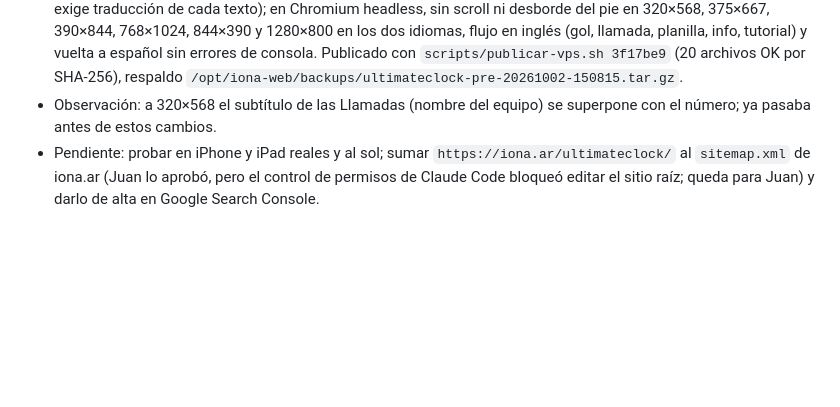
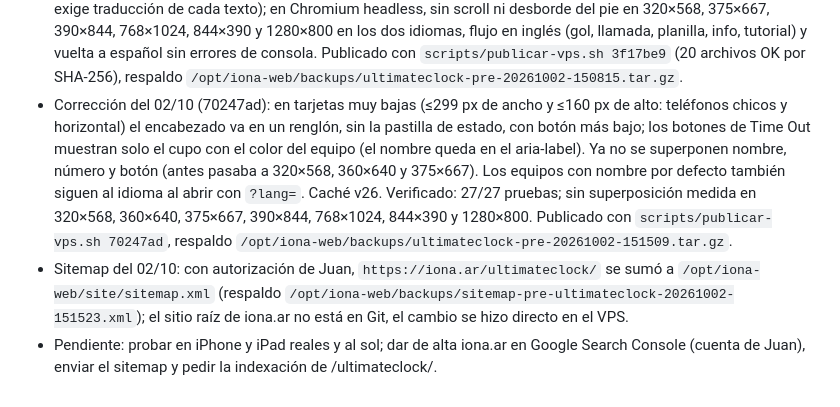
Before and after one commit to juanaustral/ultimate-clock, a Markdown page: CONTINUIDAD.md, the part around the change. Drawn GitHub-style; blank space fills up the shorter version.

Commit message:
Registrar corrección de pantallas chicas y sitemap

```diff
--- a/CONTINUIDAD.md
+++ b/CONTINUIDAD.md
@@ -26,5 +26,6 @@
 - Donación del 02/10 (fa0c3f6): `DONATION_URL` y el enlace APOYÁ ESTE PROYECTO del pie apuntan a `https://cafecito.app/juanaustral`; caché offline v23. Pruebas y `node --check` aprobados; en navegador local el pie abre el Cafecito. Publicado con `scripts/publicar-vps.sh fa0c3f6`: respaldo `/opt/iona-web/backups/ultimateclock-pre-20261002-143313.tar.gz`, 11 archivos OK por SHA-256, sw.js en v23.
 - SEO e instalación del 02/10 (4a19c01): título y descripción nuevos, canónica `https://iona.ar/ultimateclock/`, Open Graph y Twitter Card con `og-image.png` 1200×630, JSON-LD `WebApplication`, metadatos de app para iOS/Android, `noscript`; manifiesto con id, descripción, categorías, íconos PNG 192/512, maskable y capturas narrow/wide; `apple-touch-icon.png` y `favicon-32.png`. Imágenes generadas con Chromium headless a partir de `icon.svg` y del tablero real. Caché v24. Verificado en Chromium headless: manifiesto sin errores, SW v24 instalado, consola sin errores; 3/3 suites de pruebas. Publicado con `scripts/publicar-vps.sh 4a19c01` (ahora copia 19 archivos): respaldo `/opt/iona-web/backups/ultimateclock-pre-20261002-144619.tar.gz`, 19 archivos OK por SHA-256; en producción título, canónica y og:image correctos.
 - Idiomas y ajustes del 02/10 (3f17be9): app completa en inglés (`i18n.js`; el español es la clave y los datos guardados quedan en español, se traducen al mostrar y exportar PDF/CSV). Selector ESPAÑOL/ENGLISH en el selector de inicio y en MENU; se recuerda; sin elección usa el idioma del navegador; `?lang=en` fuerza inglés. Los equipos con nombre por defecto cambian con el idioma. CÓMO USAR LA APP en verde (`--help`) en MENU y en el selector de inicio. Pie: "UN PROYECTO DE IONA.AR PARA ULTIMATE FRISBEE MENDOZA" y "♥ APOYÁ ESTE PROYECTO", franja oscura fija (IONA blanco, UFM violeta claro sin fondo, corazón rosa); en anchos ≤430 px, dos renglones (38 px). SEO: descripción y JSON-LD mencionan español e inglés, `og:locale:alternate` en_US; capturas e imagen OG regeneradas. Caché v25. Verificado: 27/27 pruebas (nueva `tests/i18n.test.cjs` que exige traducción de cada texto); en Chromium headless, sin scroll ni desborde del pie en 320×568, 375×667, 390×844, 768×1024, 844×390 y 1280×800 en los dos idiomas, flujo en inglés (gol, llamada, planilla, info, tutorial) y vuelta a español sin errores de consola. Publicado con `scripts/publicar-vps.sh 3f17be9` (20 archivos OK por SHA-256), respaldo `/opt/iona-web/backups/ultimateclock-pre-20261002-150815.tar.gz`.
-- Observación: a 320×568 el subtítulo de las Llamadas (nombre del equipo) se superpone con el número; ya pasaba antes de estos cambios.
-- Pendiente: probar en iPhone y iPad reales y al sol; sumar `https://iona.ar/ultimateclock/` al `sitemap.xml` de iona.ar (Juan lo aprobó, pero el control de permisos de Claude Code bloqueó editar el sitio raíz; queda para Juan) y darlo de alta en Google Search Console.
+- Corrección del 02/10 (70247ad): en tarjetas muy bajas (≤299 px de ancho y ≤160 px de alto: teléfonos chicos y horizontal) el encabezado va en un renglón, sin la pastilla de estado, con botón más bajo; los botones de Time Out muestran solo el cupo con el color del equipo (el nombre queda en el aria-label). Ya no se superponen nombre, número y botón (antes pasaba a 320×568, 360×640 y 375×667). Los equipos con nombre por defecto también siguen al idioma al abrir con `?lang=`. Caché v26. Verificado: 27/27 pruebas; sin superposición medida en 320×568, 360×640, 375×667, 390×844, 768×1024, 844×390 y 1280×800. Publicado con `scripts/publicar-vps.sh 70247ad`, respaldo `/opt/iona-web/backups/ultimateclock-pre-20261002-151509.tar.gz`.
+- Sitemap del 02/10: con autorización de Juan, `https://iona.ar/ultimateclock/` se sumó a `/opt/iona-web/site/sitemap.xml` (respaldo `/opt/iona-web/backups/sitemap-pre-ultimateclock-20261002-151523.xml`); el sitio raíz de iona.ar no está en Git, el cambio se hizo directo en el VPS.
+- Pendiente: probar en iPhone y iPad reales y al sol; dar de alta iona.ar en Google Search Console (cuenta de Juan), enviar el sitemap y pedir la indexación de /ultimateclock/.
```
